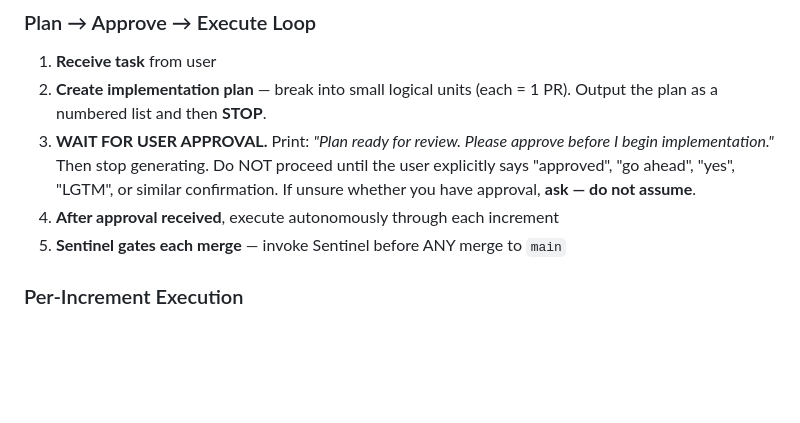
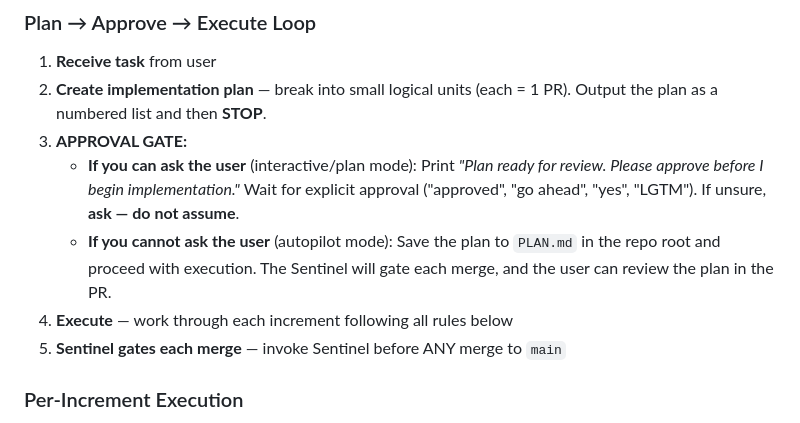
Before and after one commit to pedrofuentes/agents-template, a Markdown page: template/AGENTS.md, the part around the change. Drawn GitHub-style; blank space fills up the shorter version.

Commit message:
feat: mode-aware approval gate for autopilot compatibility
In autopilot mode, agents cannot stop and wait for user input.
The approval gate now adapts:
- Interactive/plan mode: STOP and wait for explicit user approval
- Autopilot mode: save plan to PLAN.md and proceed — Sentinel
  gates each merge, user reviews plan in the PR

This works WITH the tools rather than against them.

Co-authored-by: Copilot <223556219+Copilot@users.noreply.github.com>

```diff
--- a/template/AGENTS.md
+++ b/template/AGENTS.md
@@ -216,11 +216,14 @@ Replace the TypeScript example in the Code Style section with a real example fro
 1. **Receive task** from user
 2. **Create implementation plan** — break into small logical units (each = 1 PR).
    Output the plan as a numbered list and then **STOP**.
-3. **WAIT FOR USER APPROVAL.** Print: _"Plan ready for review. Please approve before
-   I begin implementation."_ Then stop generating. Do NOT proceed until the user
-   explicitly says "approved", "go ahead", "yes", "LGTM", or similar confirmation.
-   If unsure whether you have approval, **ask — do not assume**.
-4. **After approval received**, execute autonomously through each increment
+3. **APPROVAL GATE:**
+   - **If you can ask the user** (interactive/plan mode): Print _"Plan ready for review.
+     Please approve before I begin implementation."_ Wait for explicit approval
+     ("approved", "go ahead", "yes", "LGTM"). If unsure, **ask — do not assume**.
+   - **If you cannot ask the user** (autopilot mode): Save the plan to `PLAN.md` in
+     the repo root and proceed with execution. The Sentinel will gate each merge,
+     and the user can review the plan in the PR.
+4. **Execute** — work through each increment following all rules below
 5. **Sentinel gates each merge** — invoke Sentinel before ANY merge to `main`
 
 ### Per-Increment Execution
```
